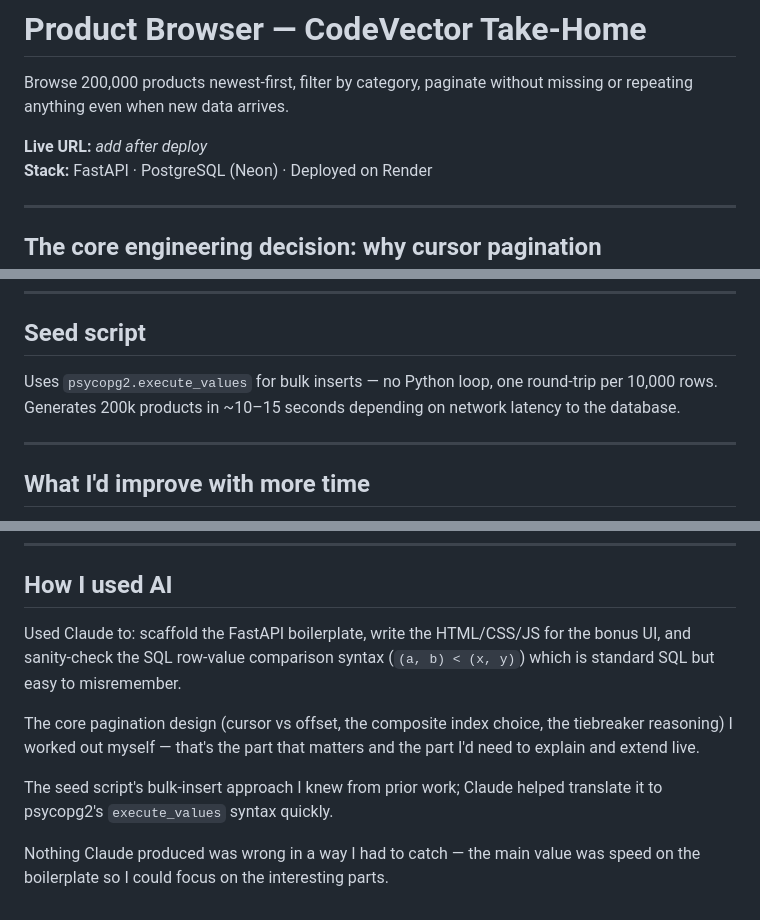
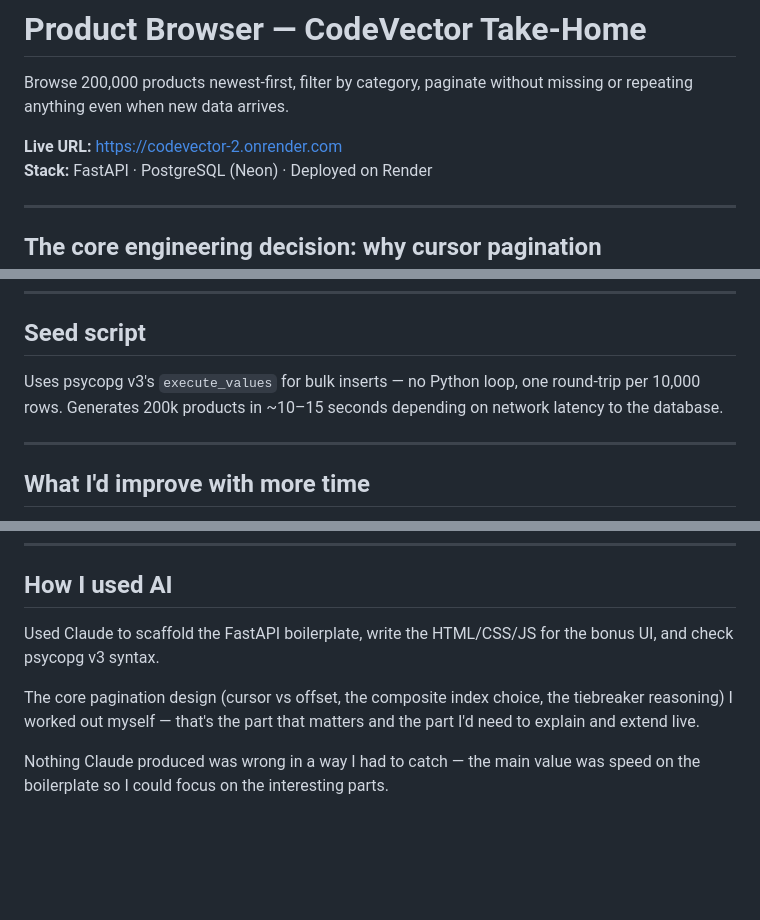
Before and after one commit to Yashhh0602/codevector, a Markdown page: README.md, 3 parts joined by grey strips. GitHub-like rendering; blank space fills up the shorter version.

```diff
--- a/README.md
+++ b/README.md
@@ -2,7 +2,7 @@
 
 Browse 200,000 products newest-first, filter by category, paginate without missing or repeating anything even when new data arrives.
 
-**Live URL:** _add after deploy_
+**Live URL:** https://codevector-2.onrender.com
 **Stack:** FastAPI · PostgreSQL (Neon) · Deployed on Render
 
 ---
@@ -88,7 +88,7 @@ GET /products?cursor=abc123 → next page, anchored to your position
 
 ## Seed script
 
-Uses `psycopg2.execute_values` for bulk inserts — no Python loop, one round-trip per 10,000 rows. Generates 200k products in ~10–15 seconds depending on network latency to the database.
+Uses psycopg v3's `execute_values` for bulk inserts — no Python loop, one round-trip per 10,000 rows. Generates 200k products in ~10–15 seconds depending on network latency to the database.
 
 ---
 
@@ -103,10 +103,8 @@ Uses `psycopg2.execute_values` for bulk inserts — no Python loop, one round-tr
 
 ## How I used AI
 
-Used Claude to: scaffold the FastAPI boilerplate, write the HTML/CSS/JS for the bonus UI, and sanity-check the SQL row-value comparison syntax (`(a, b) < (x, y)`) which is standard SQL but easy to misremember.
+Used Claude to scaffold the FastAPI boilerplate, write the HTML/CSS/JS for the bonus UI, and check psycopg v3 syntax.
 
 The core pagination design (cursor vs offset, the composite index choice, the tiebreaker reasoning) I worked out myself — that's the part that matters and the part I'd need to explain and extend live.
 
-The seed script's bulk-insert approach I knew from prior work; Claude helped translate it to psycopg2's `execute_values` syntax quickly.
-
 Nothing Claude produced was wrong in a way I had to catch — the main value was speed on the boilerplate so I could focus on the interesting parts.
```
